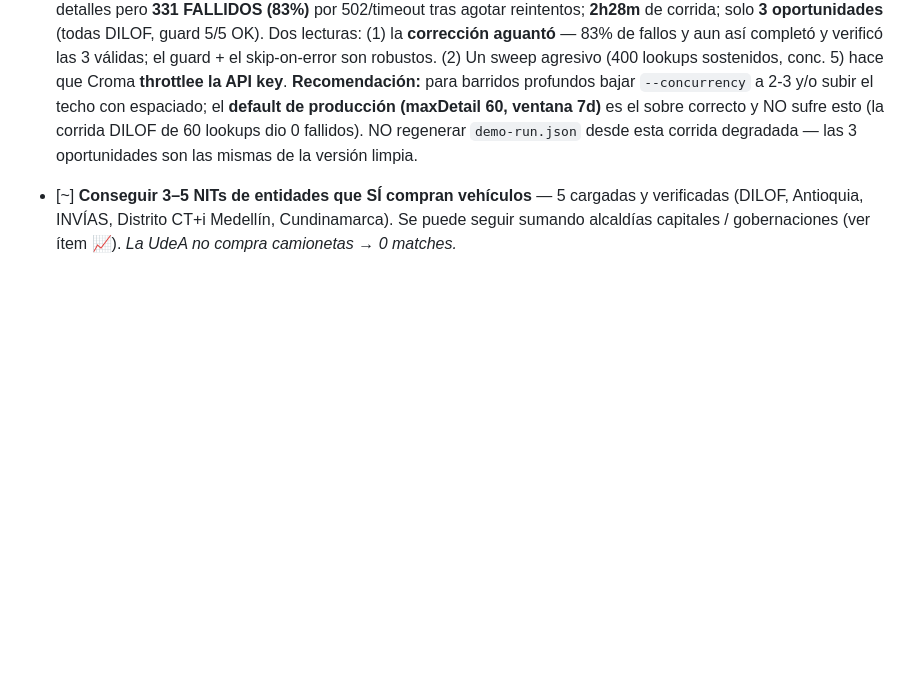
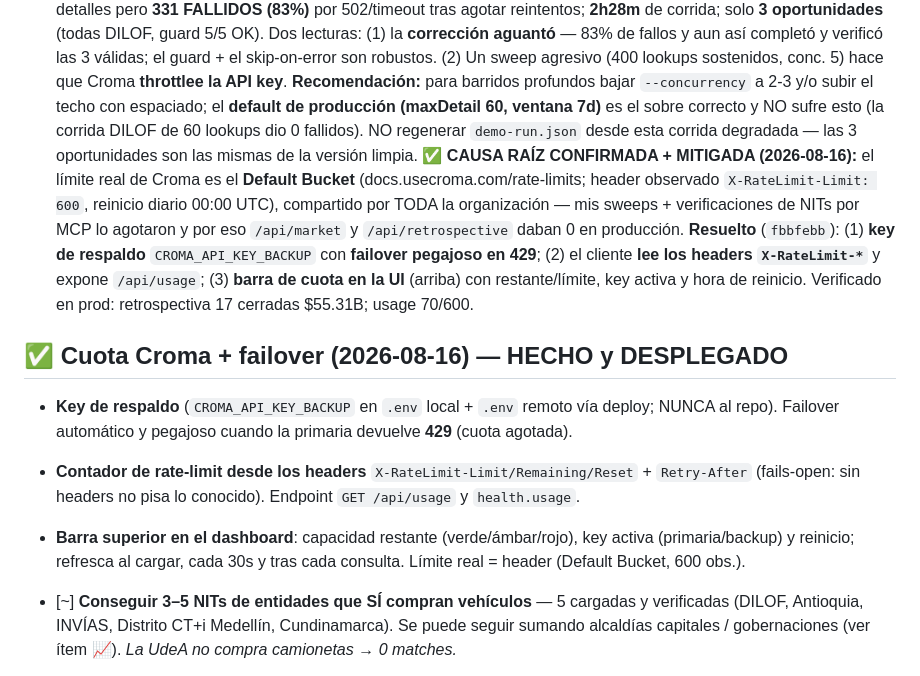
Before and after one commit to jhacardonahe/3_Reto_Croma, a Markdown page: PENDIENTES.md, the part around the change. Rendered like a GitHub page; blank space fills up the shorter version.

Commit message:
docs: cuota Croma + failover backup + contador en UI (causa raíz del 0 en prod)
Co-Authored-By: Claude Opus 4.8 <noreply@anthropic.com>

```diff
--- a/PENDIENTES.md
+++ b/PENDIENTES.md
@@ -206,6 +206,21 @@ Documento-norte del reto: `RETO.md`
       subir el techo con espaciado; el **default de producción (maxDetail 60, ventana 7d)** es el sobre
       correcto y NO sufre esto (la corrida DILOF de 60 lookups dio 0 fallidos). NO regenerar `demo-run.json`
       desde esta corrida degradada — las 3 oportunidades son las mismas de la versión limpia.
+      ✅ **CAUSA RAÍZ CONFIRMADA + MITIGADA (2026-08-16):** el límite real de Croma es el **Default Bucket**
+      (docs.usecroma.com/rate-limits; header observado `X-RateLimit-Limit: 600`, reinicio diario 00:00 UTC),
+      compartido por TODA la organización — mis sweeps + verificaciones de NITs por MCP lo agotaron y por eso
+      `/api/market` y `/api/retrospective` daban 0 en producción. **Resuelto** (`fbbfebb`): (1) **key de
+      respaldo** `CROMA_API_KEY_BACKUP` con **failover pegajoso en 429**; (2) el cliente **lee los headers
+      `X-RateLimit-*`** y expone `/api/usage`; (3) **barra de cuota en la UI** (arriba) con restante/límite,
+      key activa y hora de reinicio. Verificado en prod: retrospectiva 17 cerradas $55.31B; usage 70/600.
+
+## ✅ Cuota Croma + failover (2026-08-16) — HECHO y DESPLEGADO
+- **Key de respaldo** (`CROMA_API_KEY_BACKUP` en `.env` local + `.env` remoto vía deploy; NUNCA al repo).
+  Failover automático y pegajoso cuando la primaria devuelve **429** (cuota agotada).
+- **Contador de rate-limit desde los headers** `X-RateLimit-Limit/Remaining/Reset` + `Retry-After`
+  (fails-open: sin headers no pisa lo conocido). Endpoint `GET /api/usage` y `health.usage`.
+- **Barra superior en el dashboard**: capacidad restante (verde/ámbar/rojo), key activa (primaria/backup)
+  y reinicio; refresca al cargar, cada 30s y tras cada consulta. Límite real = header (Default Bucket, 600 obs.).
 
 - [~] **Conseguir 3–5 NITs de entidades que SÍ compran vehículos** — 5 cargadas y verificadas
       (DILOF, Antioquia, INVÍAS, Distrito CT+i Medellín, Cundinamarca). Se puede seguir sumando
```
